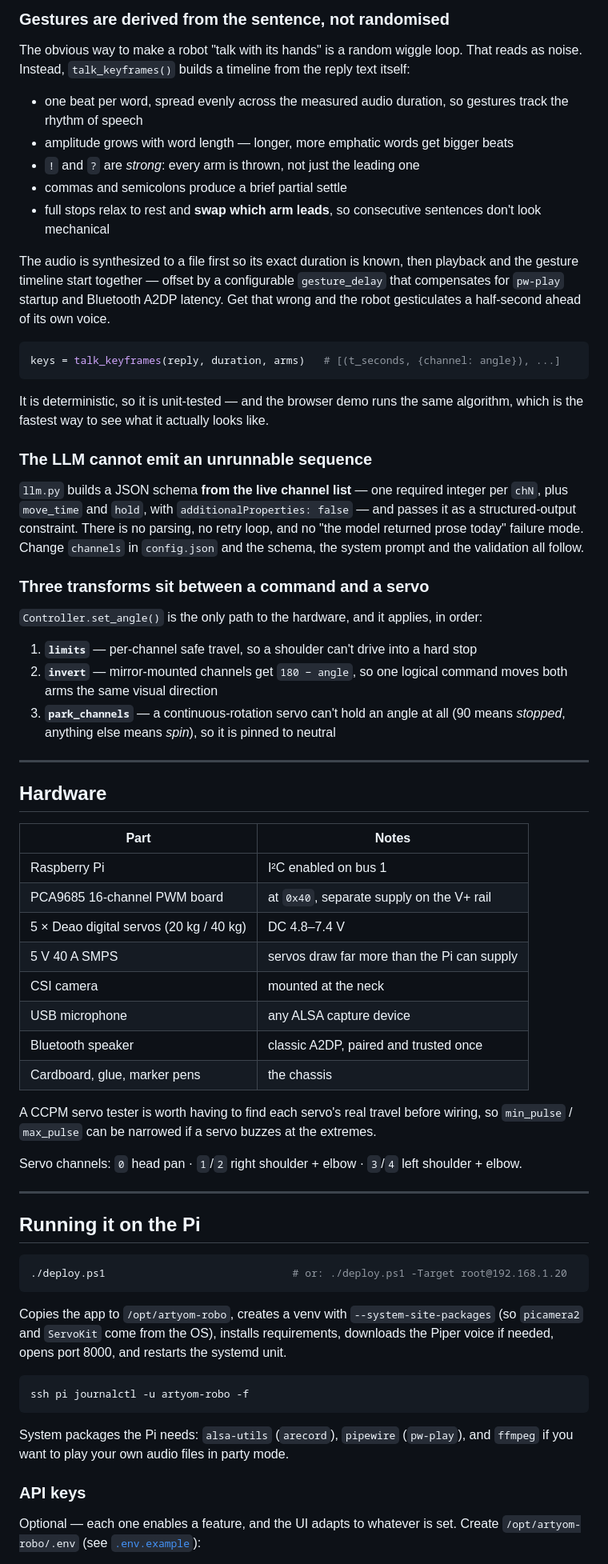
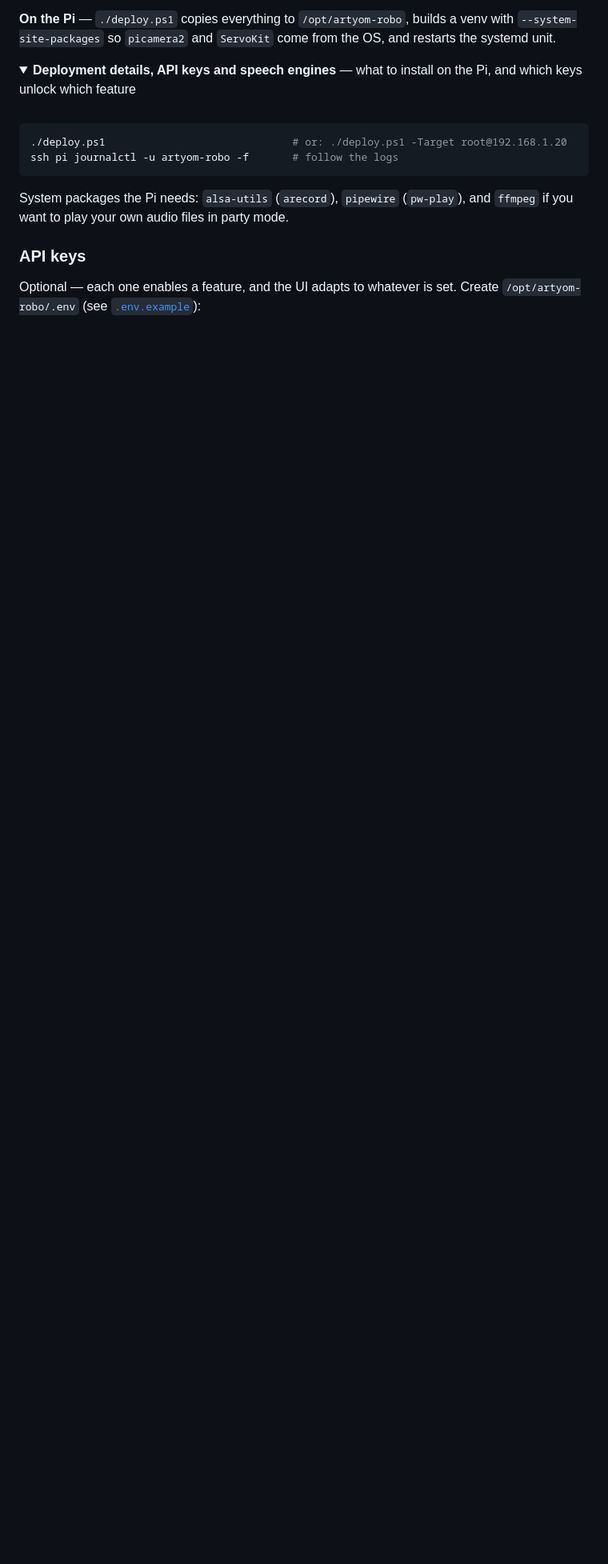
Before and after one commit to geekksv/artyom-robo, a Markdown page: README.md, the part around one of its changes. Shown at 80% size. GitHub-like rendering; folded sections open; blank space fills up the shorter version.

````diff
--- a/README.md
+++ b/README.md
@@ -103,82 +90,17 @@ flowchart TB
 ```
 
-### Gestures are derived from the sentence, not randomised
+**On the Pi** — `./deploy.ps1` copies everything to `/opt/artyom-robo`, builds a venv
+with `--system-site-packages` so `picamera2` and `ServoKit` come from the OS, and
+restarts the systemd unit.
 
-The obvious way to make a robot "talk with its hands" is a random wiggle loop. That reads
-as noise. Instead, `talk_keyframes()` builds a timeline from the reply text itself:
+<details>
+<summary><b>Deployment details, API keys and speech engines</b> — what to install on the Pi, and which keys unlock which feature</summary>
 
-- one beat per word, spread evenly across the measured audio duration, so gestures track
-  the rhythm of speech
-- amplitude grows with word length — longer, more emphatic words get bigger beats
-- `!` and `?` are *strong*: every arm is thrown, not just the leading one
-- commas and semicolons produce a brief partial settle
-- full stops relax to rest and **swap which arm leads**, so consecutive sentences don't
-  look mechanical
-
-The audio is synthesized to a file first so its exact duration is known, then playback and
-the gesture timeline start together — offset by a configurable `gesture_delay` that
-compensates for `pw-play` startup and Bluetooth A2DP latency. Get that wrong and the robot
-gesticulates a half-second ahead of its own voice.
-
-```python
-keys = talk_keyframes(reply, duration, arms)   # [(t_seconds, {channel: angle}), ...]
-```
-
-It is deterministic, so it is unit-tested — and the browser demo runs the same algorithm,
-which is the fastest way to see what it actually looks like.
-
-### The LLM cannot emit an unrunnable sequence
-
-`llm.py` builds a JSON schema **from the live channel list** — one required integer per
-`chN`, plus `move_time` and `hold`, with `additionalProperties: false` — and passes it as a
-structured-output constraint. There is no parsing, no retry loop, and no "the model
-returned prose today" failure mode. Change `channels` in `config.json` and the schema, the
-system prompt and the validation all follow.
-
-### Three transforms sit between a command and a servo
-
-`Controller.set_angle()` is the only path to the hardware, and it applies, in order:
-
-1. **`limits`** — per-channel safe travel, so a shoulder can't drive into a hard stop
-2. **`invert`** — mirror-mounted channels get `180 − angle`, so one logical command moves
-   both arms the same visual direction
-3. **`park_channels`** — a continuous-rotation servo can't hold an angle at all (90 means
-   *stopped*, anything else means *spin*), so it is pinned to neutral
-
----
-
-## Hardware
-
-| Part | Notes |
-|---|---|
-| Raspberry Pi | I²C enabled on bus 1 |
-| PCA9685 16-channel PWM board | at `0x40`, separate supply on the V+ rail |
-| 5 × Deao digital servos (20 kg / 40 kg) | DC 4.8–7.4 V |
-| 5 V 40 A SMPS | servos draw far more than the Pi can supply |
-| CSI camera | mounted at the neck |
-| USB microphone | any ALSA capture device |
-| Bluetooth speaker | classic A2DP, paired and trusted once |
-| Cardboard, glue, marker pens | the chassis |
-
-A CCPM servo tester is worth having to find each servo's real travel before wiring, so
-`min_pulse` / `max_pulse` can be narrowed if a servo buzzes at the extremes.
-
-Servo channels: `0` head pan · `1`/`2` right shoulder + elbow · `3`/`4` left shoulder + elbow.
-
----
-
-## Running it on the Pi
+<br>
 
 ```powershell
 ./deploy.ps1                              # or: ./deploy.ps1 -Target root@192.168.1.20
-```
-
-Copies the app to `/opt/artyom-robo`, creates a venv with `--system-site-packages` (so
-`picamera2` and `ServoKit` come from the OS), installs requirements, downloads the Piper
-voice if needed, opens port 8000, and restarts the systemd unit.
-
-```bash
-ssh pi journalctl -u artyom-robo -f
+ssh pi journalctl -u artyom-robo -f       # follow the logs
 ```
 
 System packages the Pi needs: `alsa-utils` (`arecord`), `pipewire` (`pw-play`), and
````
Also changed, not shown: other parts of README.md (+171 -72 lines), docs/media/robot-team.jpg (added).
